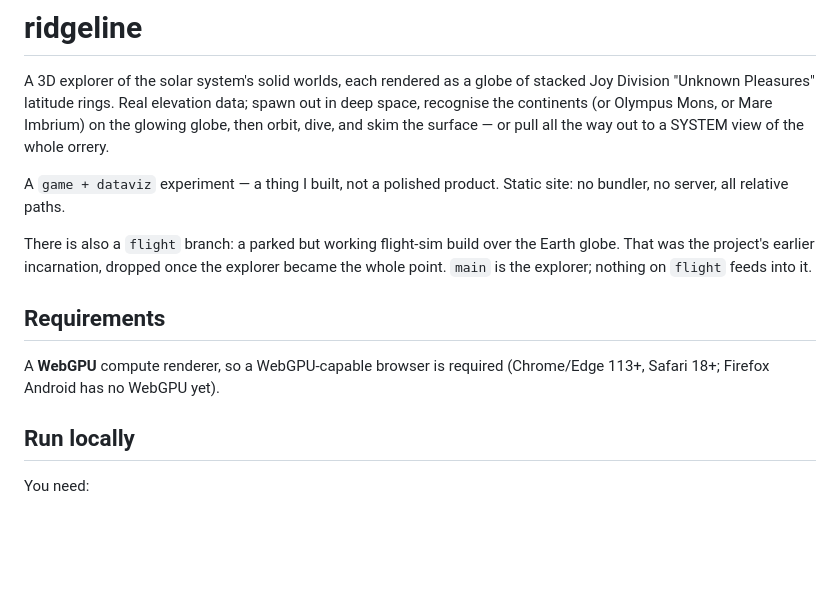
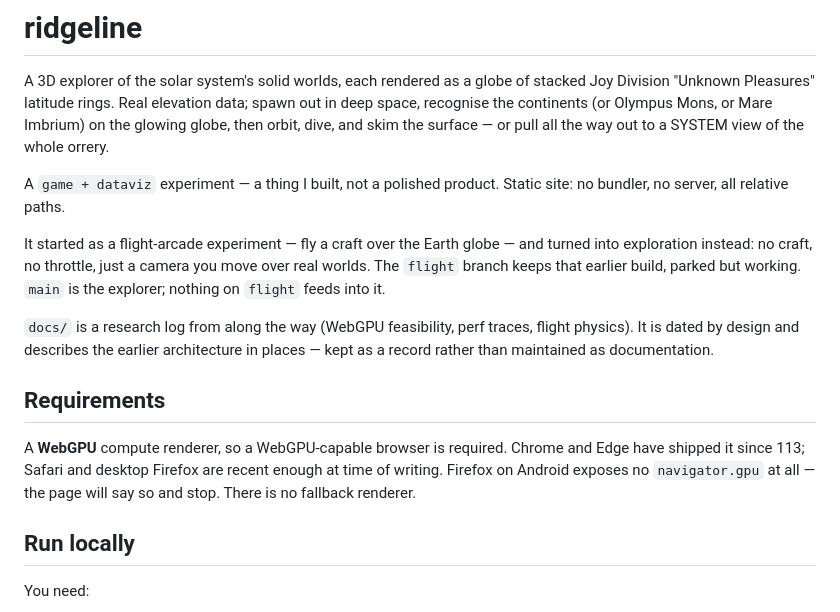
Before and after one commit to idle-intelligence/ridgeline, a Markdown page: README.md, the part around the change. GitHub-like rendering; blank space fills up the shorter version.

Commit message:
readme: it began as a flight arcade and became exploration; docs/ is a dated research log

```diff
--- a/README.md
+++ b/README.md
@@ -8,13 +8,20 @@ surface — or pull all the way out to a SYSTEM view of the whole orrery.
 A `game + dataviz` experiment — a thing I built, not a polished product. Static site: no bundler,
 no server, all relative paths.
 
-There is also a `flight` branch: a parked but working flight-sim build over the Earth globe. That
-was the project's earlier incarnation, dropped once the explorer became the whole point. `main` is
-the explorer; nothing on `flight` feeds into it.
+It started as a flight-arcade experiment — fly a craft over the Earth globe — and turned into
+exploration instead: no craft, no throttle, just a camera you move over real worlds. The `flight`
+branch keeps that earlier build, parked but working. `main` is the explorer; nothing on `flight`
+feeds into it.
+
+`docs/` is a research log from along the way (WebGPU feasibility, perf traces, flight physics).
+It is dated by design and describes the earlier architecture in places — kept as a record rather
+than maintained as documentation.
 
 ## Requirements
-A **WebGPU** compute renderer, so a WebGPU-capable browser is required
-(Chrome/Edge 113+, Safari 18+; Firefox Android has no WebGPU yet).
+A **WebGPU** compute renderer, so a WebGPU-capable browser is required. Chrome and Edge have
+shipped it since 113; Safari and desktop Firefox are recent enough at time of writing. Firefox on
+Android exposes no `navigator.gpu` at all — the page will say so and stop. There is no fallback
+renderer.
 
 ## Run locally
 You need:
```
